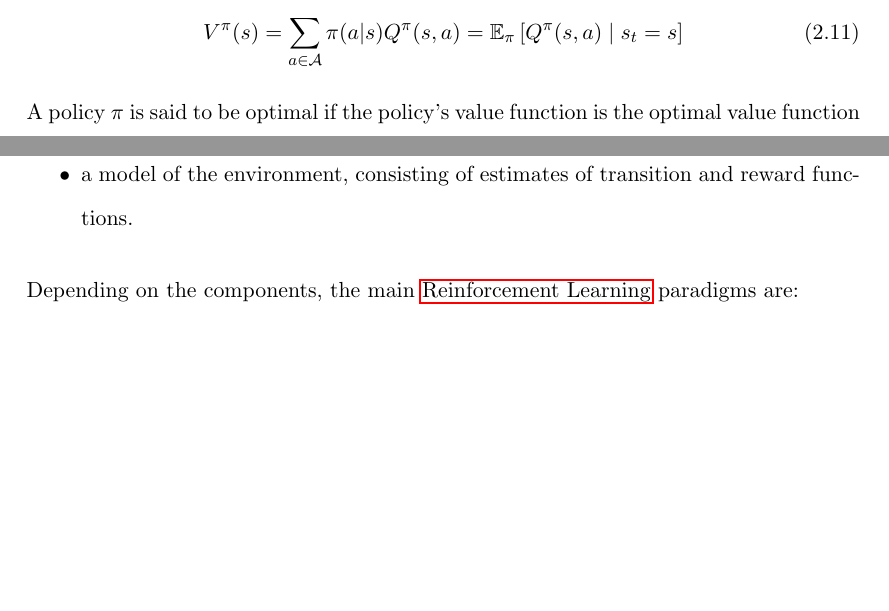
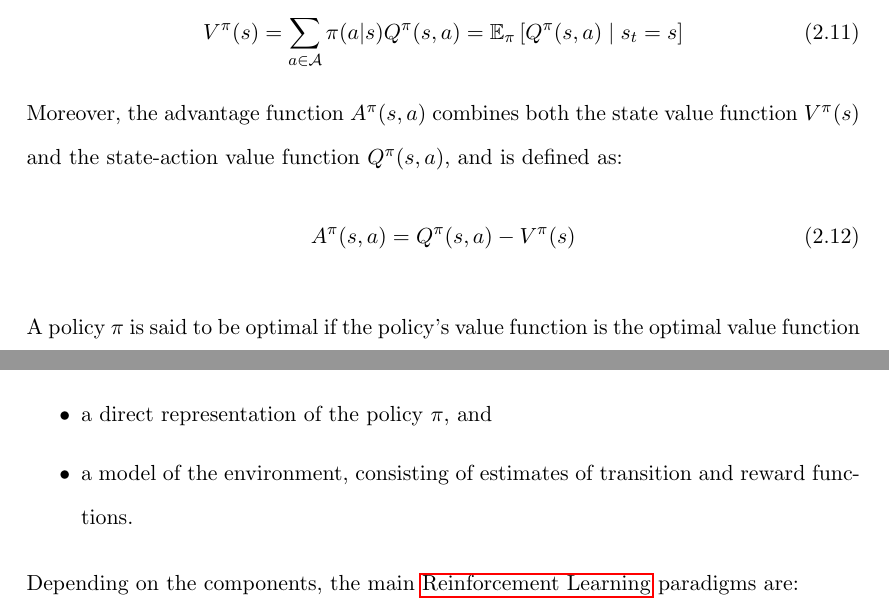
Before and after one commit to ingridpi/xdl-portfolio, a LaTeX thesis (report/Thesis.tex, which reads report/contents/background.tex): two parts of pages 28 and 30 of 41, joined at a grey line, cut so that both start at the same text, the shorter picture padded with empty space. Compiled offline with pdfLaTeX.

Commit message:
Add advantage function definition

```diff
--- a/report/contents/background.tex
+++ b/report/contents/background.tex
@@ -157,6 +157,11 @@ The state value function $V^\pi(s)$ and the state-action value function $Q^\pi(s
     V^\pi(s) = \sum_{a \in \mathcal{A}} \pi(a | s) Q^\pi(s, a) = \mathbb{E}_\pi \left[Q^\pi(s, a) \mid s_t = s\right]
 \end{equation}
 
+Moreover, the advantage function $A^\pi(s, a)$ combines both the state value function $V^\pi(s)$ and the state-action value function $Q^\pi(s, a)$, and is defined as:
+\begin{equation}
+    A^\pi(s, a) = Q^\pi(s, a) - V^\pi(s)
+\end{equation}
+
 A policy $\pi$ is said to be optimal if the policy's value function is the optimal value function of the \acrshort{mdp}, defined as:
 \begin{eqnarray}
     V^*(s) = \max_{\pi'} V^{\pi'}(s), \forall s \in \mathcal{S} \\
```
